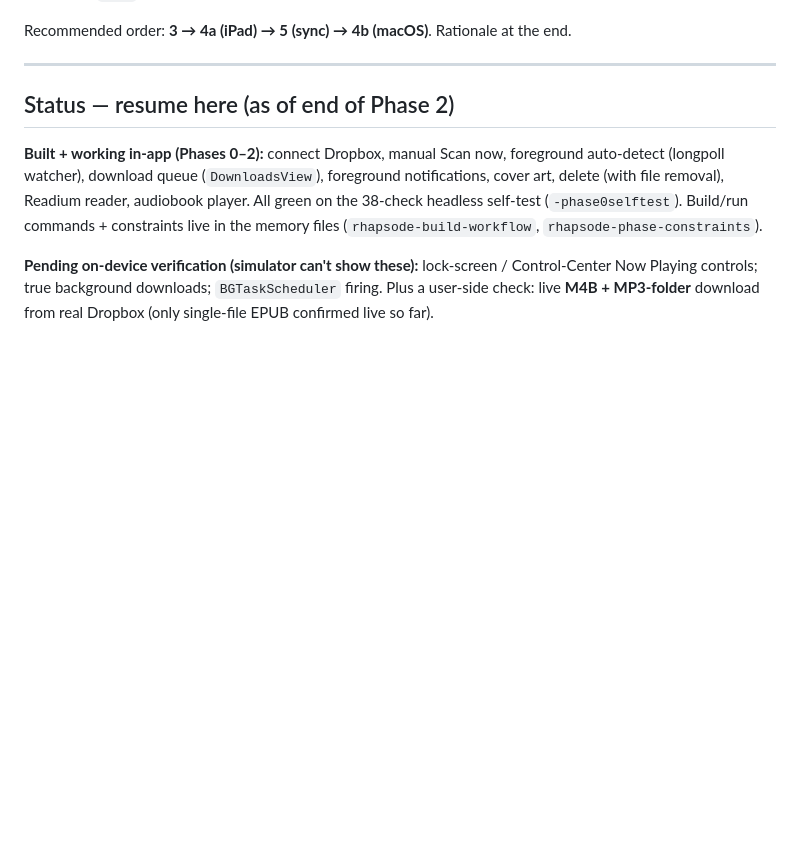
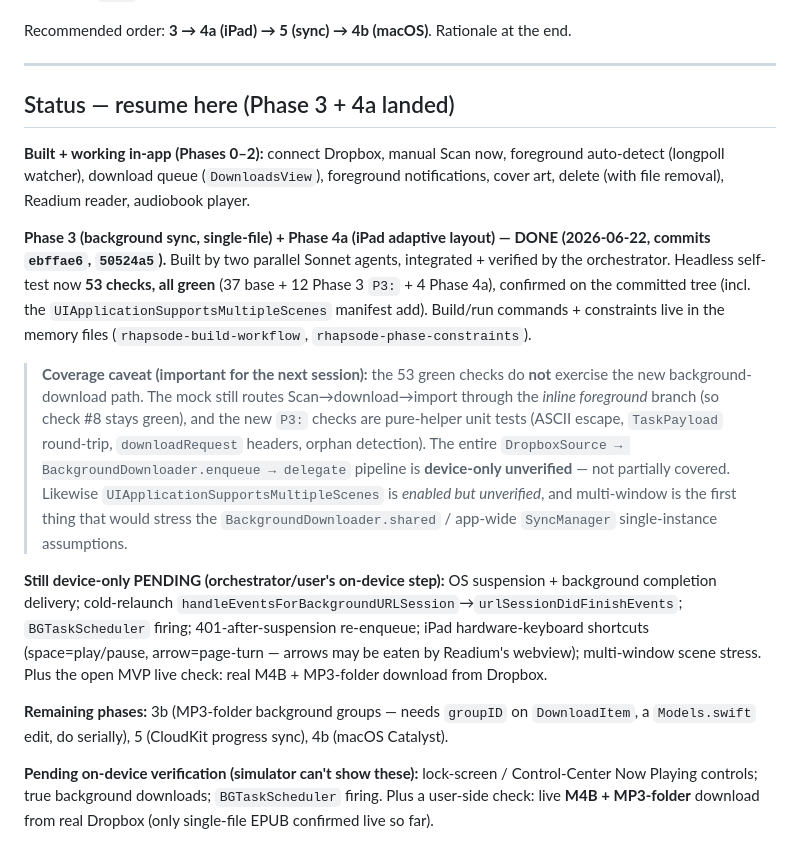
Before and after one commit to abijango/rhapsode, a Markdown page: docs/ROADMAP.md, the part around the change. Rendered like a GitHub page; blank space fills up the shorter version.

Commit message:
docs(roadmap): mark Phase 3 + 4a landed; record device-only coverage caveats
Co-Authored-By: Claude Opus 4.8

```diff
--- a/docs/ROADMAP.md
+++ b/docs/ROADMAP.md
@@ -13,9 +13,17 @@ Recommended order: **3 → 4a (iPad) → 5 (sync) → 4b (macOS)**. Rationale at
 
 ---
 
-## Status — resume here (as of end of Phase 2)
+## Status — resume here (Phase 3 + 4a landed)
 
-**Built + working in-app (Phases 0–2):** connect Dropbox, manual Scan now, foreground auto-detect (longpoll watcher), download queue (`DownloadsView`), foreground notifications, cover art, delete (with file removal), Readium reader, audiobook player. All green on the 38-check headless self-test (`-phase0selftest`). Build/run commands + constraints live in the memory files (`rhapsode-build-workflow`, `rhapsode-phase-constraints`).
+**Built + working in-app (Phases 0–2):** connect Dropbox, manual Scan now, foreground auto-detect (longpoll watcher), download queue (`DownloadsView`), foreground notifications, cover art, delete (with file removal), Readium reader, audiobook player.
+
+**Phase 3 (background sync, single-file) + Phase 4a (iPad adaptive layout) — DONE (2026-06-22, commits `ebffae6`, `50524a5`).** Built by two parallel Sonnet agents, integrated + verified by the orchestrator. Headless self-test now **53 checks, all green** (37 base + 12 Phase 3 `P3:` + 4 Phase 4a), confirmed on the committed tree (incl. the `UIApplicationSupportsMultipleScenes` manifest add). Build/run commands + constraints live in the memory files (`rhapsode-build-workflow`, `rhapsode-phase-constraints`).
+
+> **Coverage caveat (important for the next session):** the 53 green checks do **not** exercise the new background-download path. The mock still routes Scan→download→import through the *inline foreground* branch (so check #8 stays green), and the new `P3:` checks are pure-helper unit tests (ASCII escape, `TaskPayload` round-trip, `downloadRequest` headers, orphan detection). The entire `DropboxSource → BackgroundDownloader.enqueue → delegate` pipeline is **device-only unverified** — not partially covered. Likewise `UIApplicationSupportsMultipleScenes` is *enabled but unverified*, and multi-window is the first thing that would stress the `BackgroundDownloader.shared` / app-wide `SyncManager` single-instance assumptions.
+
+**Still device-only PENDING (orchestrator/user's on-device step):** OS suspension + background completion delivery; cold-relaunch `handleEventsForBackgroundURLSession`→`urlSessionDidFinishEvents`; `BGTaskScheduler` firing; 401-after-suspension re-enqueue; iPad hardware-keyboard shortcuts (space=play/pause, arrow=page-turn — arrows may be eaten by Readium's webview); multi-window scene stress. Plus the open MVP live check: real M4B + MP3-folder download from Dropbox.
+
+**Remaining phases:** 3b (MP3-folder background groups — needs `groupID` on `DownloadItem`, a `Models.swift` edit, do serially), 5 (CloudKit progress sync), 4b (macOS Catalyst).
 
 **Pending on-device verification (simulator can't show these):** lock-screen / Control-Center Now Playing controls; true background downloads; `BGTaskScheduler` firing. Plus a user-side check: live **M4B + MP3-folder** download from real Dropbox (only single-file EPUB confirmed live so far).
 
```
